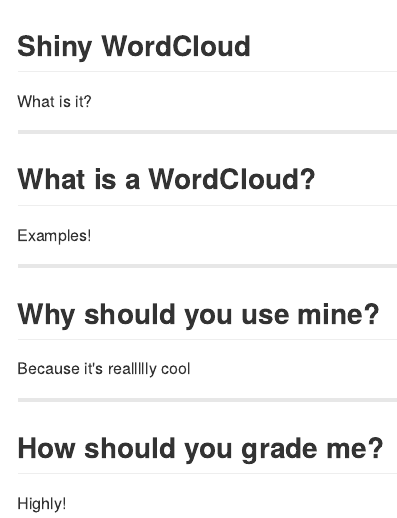
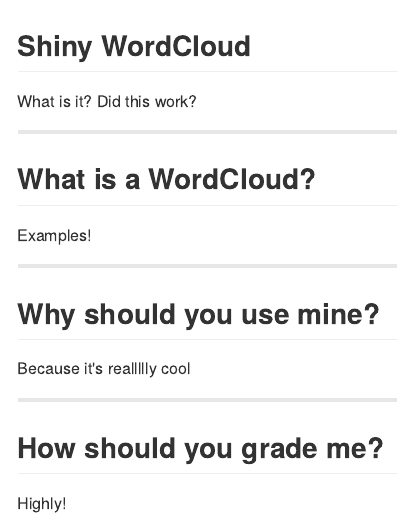
Before and after one commit to genekaufman/WordCloudSlides, an R Markdown document (index.Rmd): the page in a window 1100 px wide, from its top. The pictures show the output file index.md that the author committed with the source, drawn offline in the style of GitHub.

Commit message:
first test in new repo

```diff
--- a/index.Rmd
+++ b/index.Rmd
@@ -13,7 +13,7 @@ knit        : slidify::knit2slides
 
 ## Shiny WordCloud
 
-What is it?
+What is it? Did this work?
 
 ---
 
```
Also changed, not shown: index.html, index.md.
